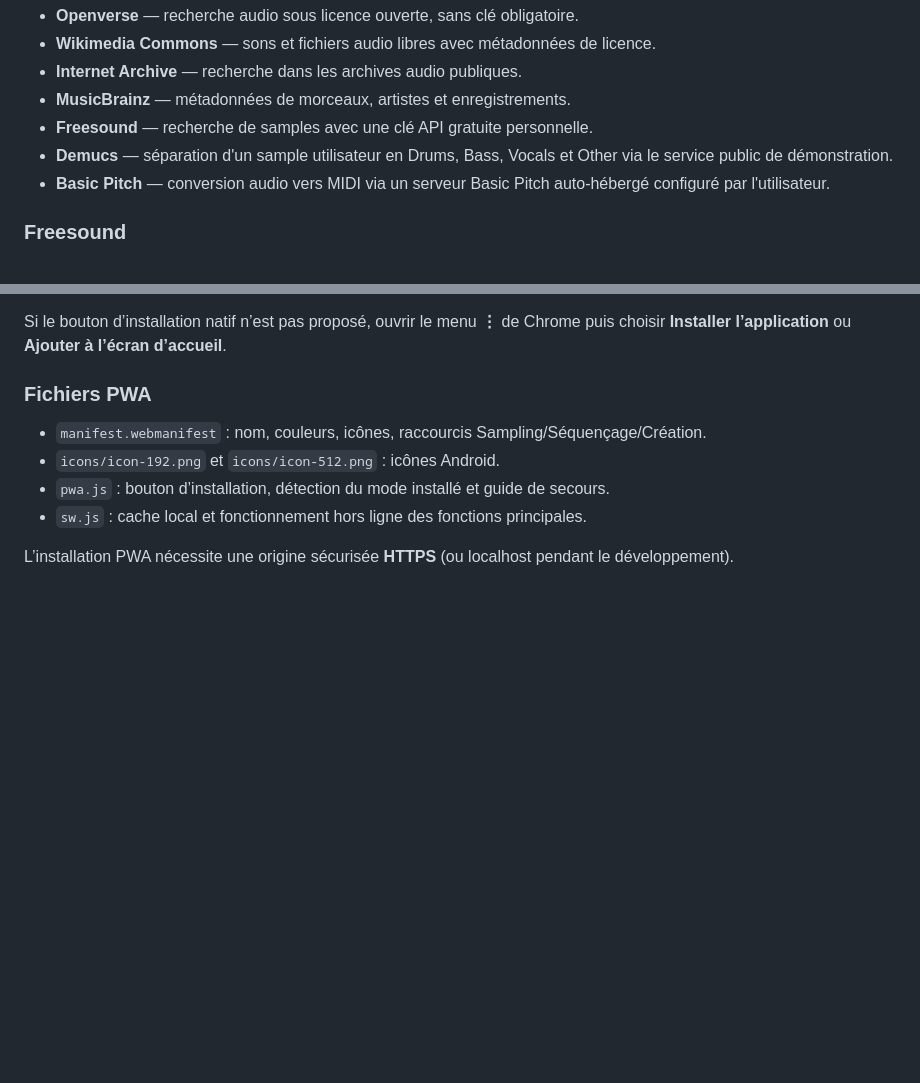
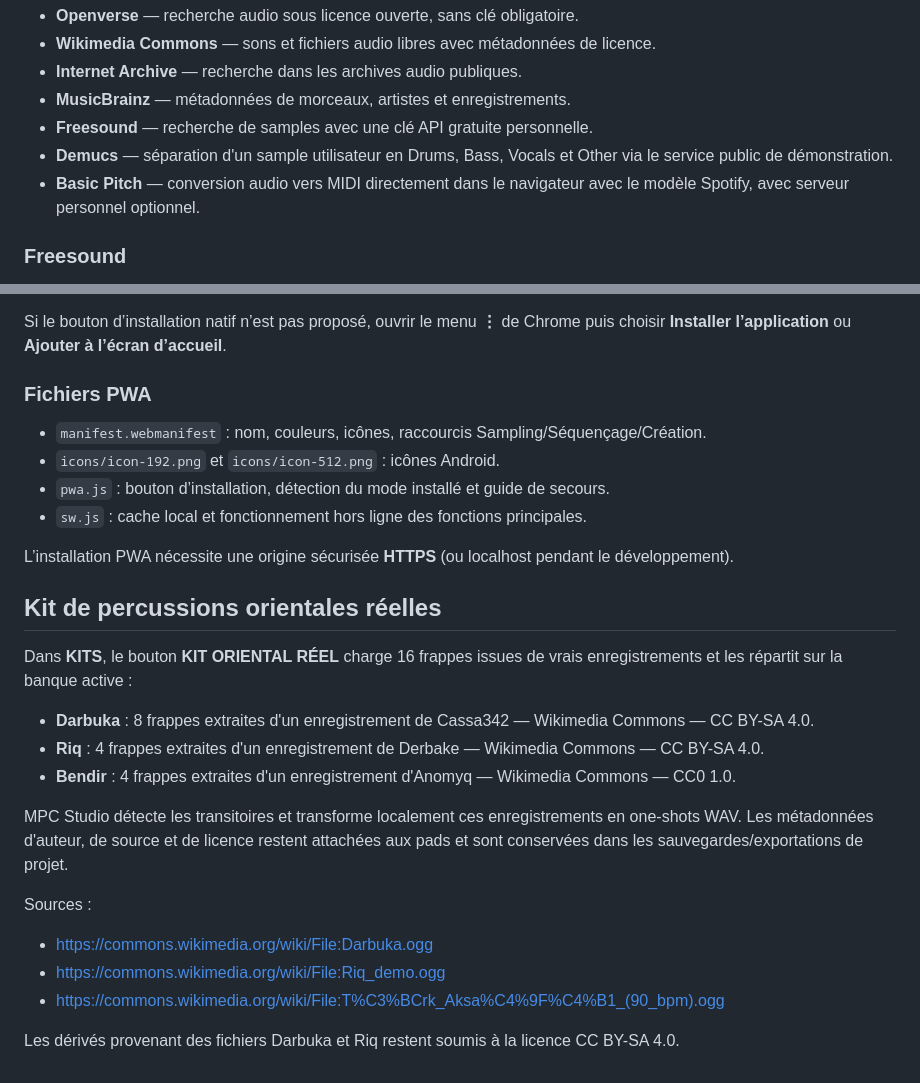
Before and after one commit to kertousr-hue/Mpc, a Markdown page: README.md, 2 parts joined by grey strips. Drawn GitHub-style; blank space fills up the shorter version.

Commit message:
Documenter le kit oriental réel et ses licences

```diff
--- a/README.md
+++ b/README.md
@@ -81,7 +81,7 @@ Services ajoutés :
 - **MusicBrainz** — métadonnées de morceaux, artistes et enregistrements.
 - **Freesound** — recherche de samples avec une clé API gratuite personnelle.
 - **Demucs** — séparation d'un sample utilisateur en Drums, Bass, Vocals et Other via le service public de démonstration.
-- **Basic Pitch** — conversion audio vers MIDI via un serveur Basic Pitch auto-hébergé configuré par l'utilisateur.
+- **Basic Pitch** — conversion audio vers MIDI directement dans le navigateur avec le modèle Spotify, avec serveur personnel optionnel.
 
 ### Freesound
 
@@ -117,3 +117,21 @@ Si le bouton d’installation natif n’est pas proposé, ouvrir le menu **⋮**
 - `sw.js` : cache local et fonctionnement hors ligne des fonctions principales.
 
 L’installation PWA nécessite une origine sécurisée **HTTPS** (ou localhost pendant le développement).
+
+
+## Kit de percussions orientales réelles
+
+Dans **KITS**, le bouton **KIT ORIENTAL RÉEL** charge 16 frappes issues de vrais enregistrements et les répartit sur la banque active :
+
+- **Darbuka** : 8 frappes extraites d'un enregistrement de Cassa342 — Wikimedia Commons — CC BY-SA 4.0.
+- **Riq** : 4 frappes extraites d'un enregistrement de Derbake — Wikimedia Commons — CC BY-SA 4.0.
+- **Bendir** : 4 frappes extraites d'un enregistrement d'Anomyq — Wikimedia Commons — CC0 1.0.
+
+MPC Studio détecte les transitoires et transforme localement ces enregistrements en one-shots WAV. Les métadonnées d'auteur, de source et de licence restent attachées aux pads et sont conservées dans les sauvegardes/exportations de projet.
+
+Sources :
+- https://commons.wikimedia.org/wiki/File:Darbuka.ogg
+- https://commons.wikimedia.org/wiki/File:Riq_demo.ogg
+- https://commons.wikimedia.org/wiki/File:T%C3%BCrk_Aksa%C4%9F%C4%B1_(90_bpm).ogg
+
+Les dérivés provenant des fichiers Darbuka et Riq restent soumis à la licence CC BY-SA 4.0.
```
